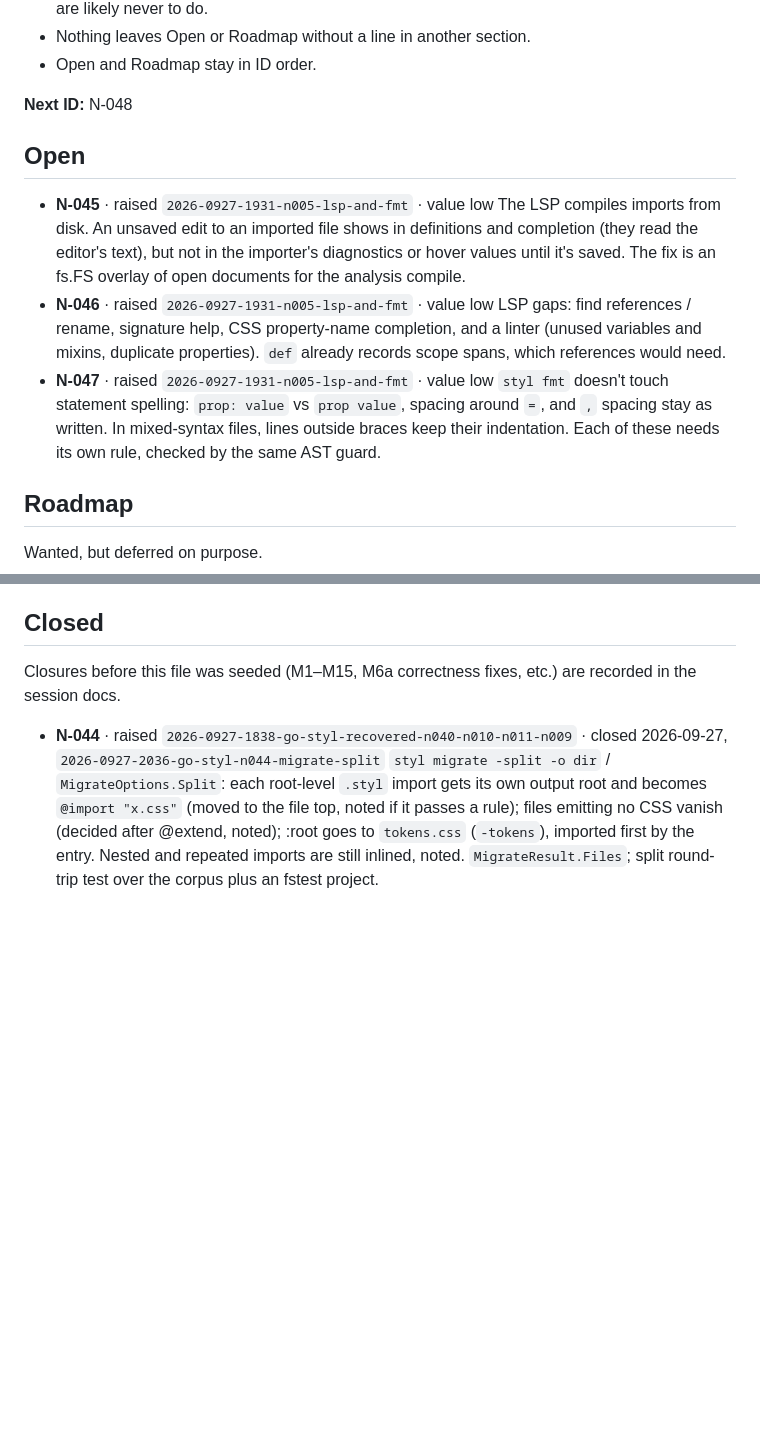
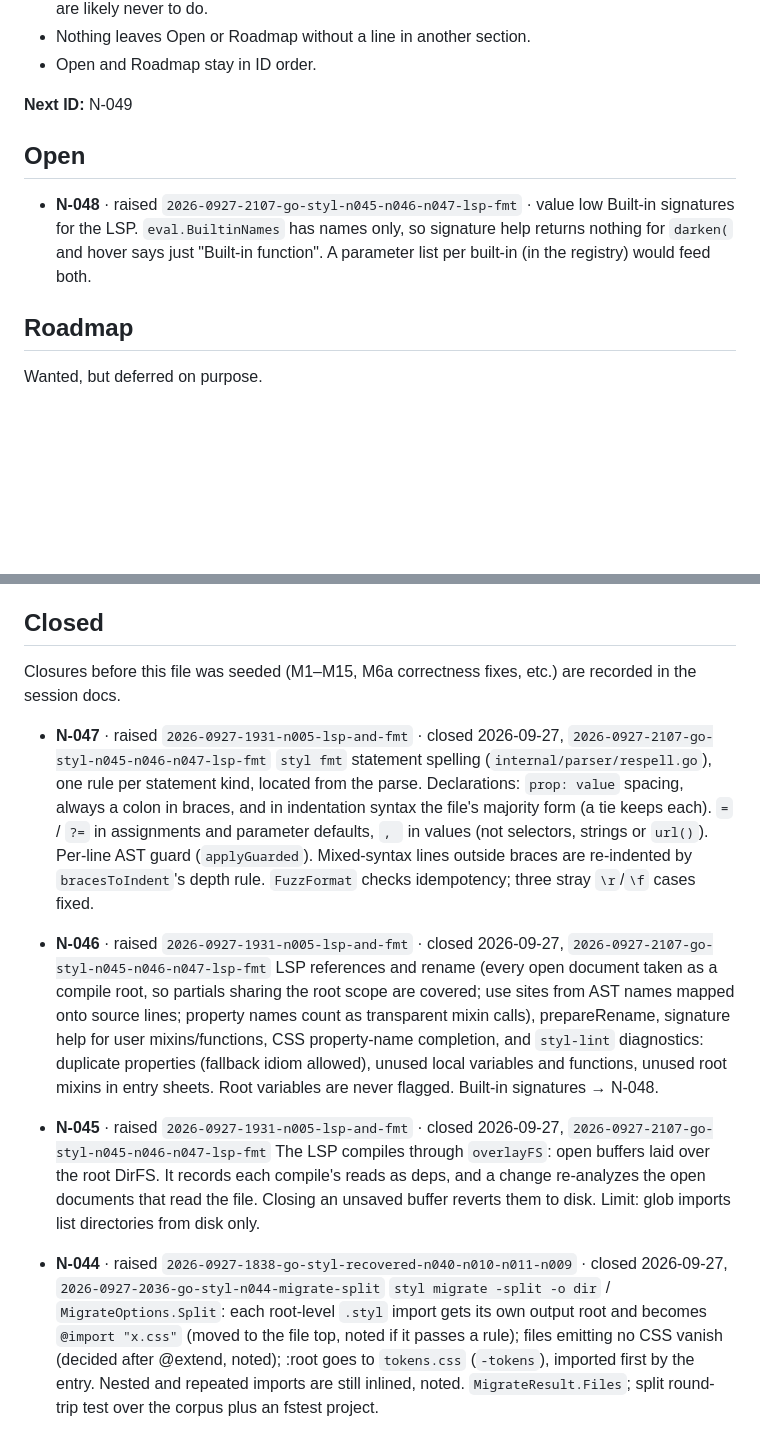
Before and after one commit to rohanthewiz/go-styl, a Markdown page: ai_docs/todo/next-list.md, 2 parts joined by grey strips. GitHub-like rendering; blank space fills up the shorter version.

Commit message:
Session doc and next-list: close N-045, N-046, N-047; raise N-048
Co-Authored-By: Claude Opus 5.5 <noreply@anthropic.com>

```diff
--- a/ai_docs/todo/next-list.md
+++ b/ai_docs/todo/next-list.md
@@ -29,25 +29,15 @@ session's attempt to compile cema's stylesheets with go-styl.
 - Nothing leaves Open or Roadmap without a line in another section.
 - Open and Roadmap stay in ID order.
 
-**Next ID:** N-048
+**Next ID:** N-049
 
 ## Open
 
-- **N-045** · raised `2026-0927-1931-n005-lsp-and-fmt` · value low
-  The LSP compiles imports from disk. An unsaved edit to an imported file
-  shows in definitions and completion (they read the editor's text), but
-  not in the importer's diagnostics or hover values until it's saved. The
-  fix is an fs.FS overlay of open documents for the analysis compile.
-- **N-046** · raised `2026-0927-1931-n005-lsp-and-fmt` · value low
-  LSP gaps: find references / rename, signature help, CSS property-name
-  completion, and a linter (unused variables and mixins, duplicate
-  properties). `def` already records scope spans, which references would
-  need.
-- **N-047** · raised `2026-0927-1931-n005-lsp-and-fmt` · value low
-  `styl fmt` doesn't touch statement spelling: `prop: value` vs
-  `prop value`, spacing around `=`, and `,` spacing stay as written. In
-  mixed-syntax files, lines outside braces keep their indentation. Each
-  of these needs its own rule, checked by the same AST guard.
+- **N-048** · raised `2026-0927-2107-go-styl-n045-n046-n047-lsp-fmt` · value low
+  Built-in signatures for the LSP. `eval.BuiltinNames` has names only, so
+  signature help returns nothing for `darken(` and hover says just
+  "Built-in function". A parameter list per built-in (in the registry)
+  would feed both.
 
 ## Roadmap
 
@@ -83,6 +73,30 @@ Wanted, but deferred on purpose.
 
 Closures before this file was seeded (M1–M15, M6a correctness fixes, etc.)
 are recorded in the session docs.
+
+- **N-047** · raised `2026-0927-1931-n005-lsp-and-fmt` · closed 2026-09-27, `2026-0927-2107-go-styl-n045-n046-n047-lsp-fmt`
+  `styl fmt` statement spelling (`internal/parser/respell.go`), one rule
+  per statement kind, located from the parse. Declarations: `prop: value`
+  spacing, always a colon in braces, and in indentation syntax the file's
+  majority form (a tie keeps each). ` = ` / ` ?= ` in assignments and
+  parameter defaults, `, ` in values (not selectors, strings or `url()`).
+  Per-line AST guard (`applyGuarded`). Mixed-syntax lines outside braces
+  are re-indented by `bracesToIndent`'s depth rule. `FuzzFormat` checks
+  idempotency; three stray `\r`/`\f` cases fixed.
+- **N-046** · raised `2026-0927-1931-n005-lsp-and-fmt` · closed 2026-09-27, `2026-0927-2107-go-styl-n045-n046-n047-lsp-fmt`
+  LSP references and rename (every open document taken as a compile root,
+  so partials sharing the root scope are covered; use sites from AST names
+  mapped onto source lines; property names count as transparent mixin
+  calls), prepareRename, signature help for user mixins/functions, CSS
+  property-name completion, and `styl-lint` diagnostics: duplicate
+  properties (fallback idiom allowed), unused local variables and
+  functions, unused root mixins in entry sheets. Root variables are never
+  flagged. Built-in signatures → N-048.
+- **N-045** · raised `2026-0927-1931-n005-lsp-and-fmt` · closed 2026-09-27, `2026-0927-2107-go-styl-n045-n046-n047-lsp-fmt`
+  The LSP compiles through `overlayFS`: open buffers laid over the root
+  DirFS. It records each compile's reads as deps, and a change re-analyzes
+  the open documents that read the file. Closing an unsaved buffer reverts
+  them to disk. Limit: glob imports list directories from disk only.
 
 - **N-044** · raised `2026-0927-1838-go-styl-recovered-n040-n010-n011-n009` · closed 2026-09-27, `2026-0927-2036-go-styl-n044-migrate-split`
   `styl migrate -split -o dir` / `MigrateOptions.Split`: each root-level
```
Also changed, not shown: ai_docs/claude_sessions/2026-0927-2107-go-styl-n045-n046-n047-lsp-fmt.md (added, +131 -0 lines).
